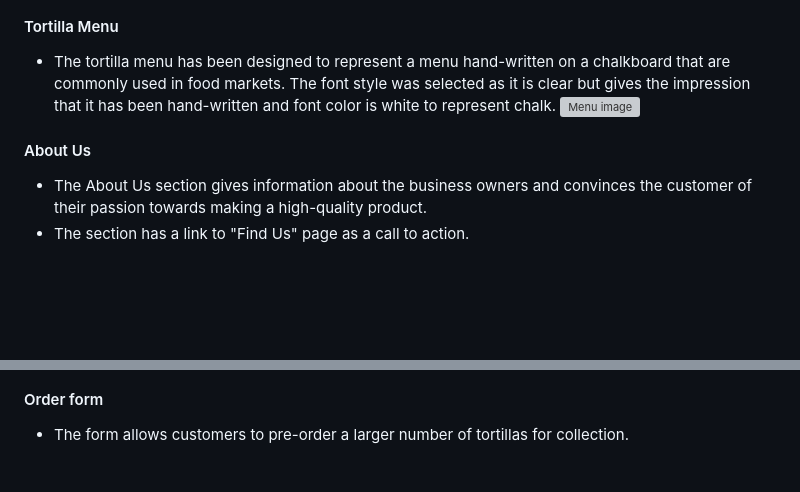
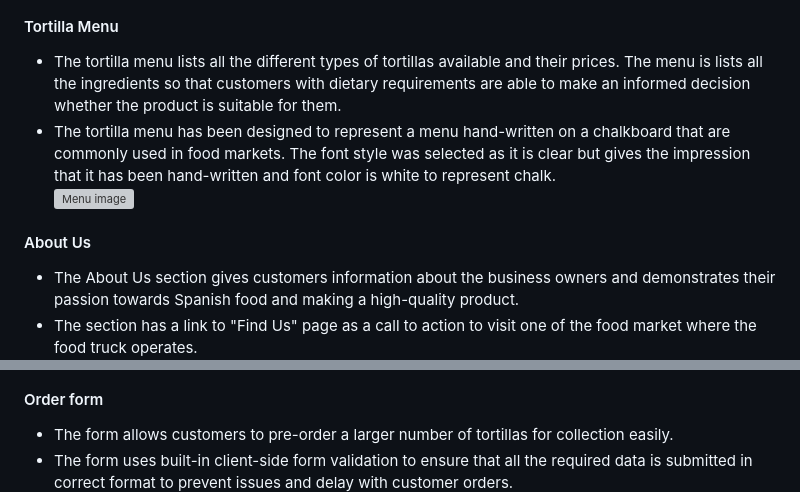
Before and after one commit to jonnlai/la-patata, a Markdown page: README.md, 2 parts joined by grey strips. Rendered like a GitHub page; blank space fills up the shorter version; grey boxes are pictures that could not be loaded.

```diff
--- a/README.md
+++ b/README.md
@@ -65,13 +70,14 @@ The purpose of this website is to promote the business to London residents as we
 
 #### Tortilla Menu
 
+* The tortilla menu lists all the different types of tortillas available and their prices. The menu is lists all the ingredients so that customers with dietary requirements are able to make an informed decision whether the product is suitable for them.
 * The tortilla menu has been designed to represent a menu hand-written on a chalkboard that are commonly used in food markets. The font style was selected as it is clear but gives the impression that it has been hand-written and font color is white to represent chalk.
 ![Menu image](assets/readme-files/tortilla-menu.png)
 
 #### About Us
 
-* The About Us section gives information about the business owners and convinces the customer of their passion towards making a high-quality product.
-* The section has a link to "Find Us" page as a call to action.
+* The About Us section gives customers information about the business owners and demonstrates their passion towards Spanish food and making a high-quality product.
+* The section has a link to "Find Us" page as a call to action to visit one of the food market where the food truck operates.
 ![About Us page image](assets/readme-files/about-us.png)
 
 #### Tortilla images
@@ -115,7 +121,8 @@ The purpose of this website is to promote the business to London residents as we
 
 #### Order form
 
-* The form allows customers to pre-order a larger number of tortillas for collection.
+* The form allows customers to pre-order a larger number of tortillas for collection easily.
+* The form uses built-in client-side form validation to ensure that all the required data is submitted in correct format to prevent issues and delay with customer orders.
 ![Order form](assets/readme-files/order-form.png)
 
 ## Testing
```
Also changed, not shown: other parts of README.md (+12 -7 lines), assets/readme-files/favicon.png (added), assets/readme-files/tortilla-images-laptop.png.
